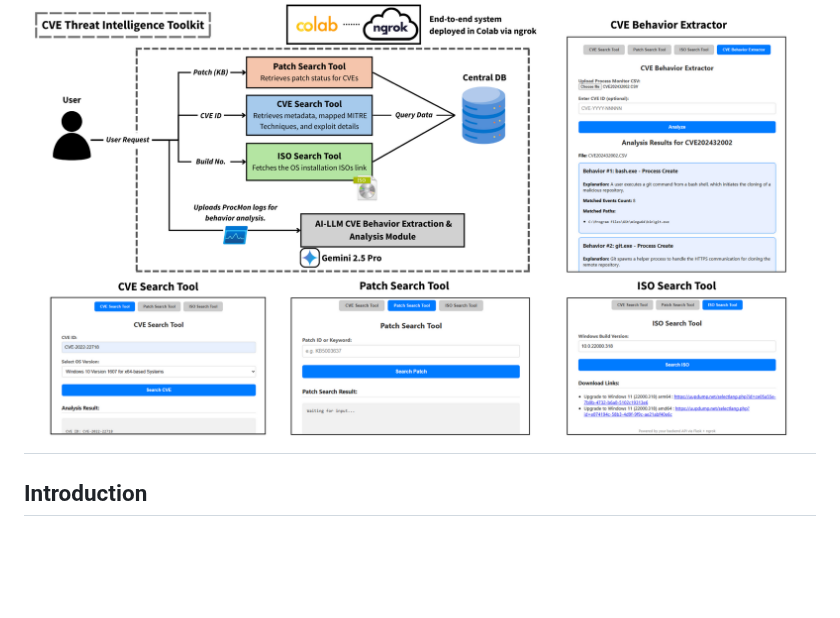
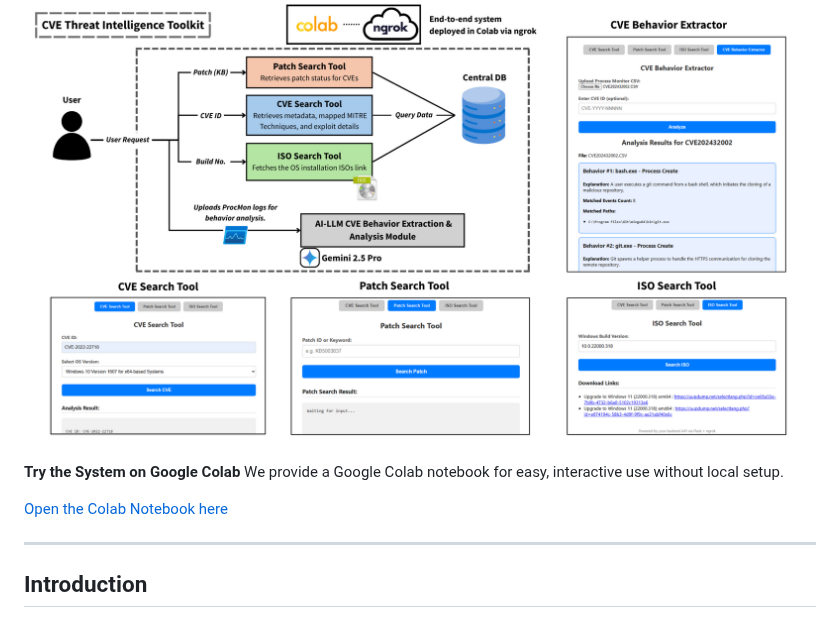
Before and after one commit to Wong-Kai-Xian/CVE_Threat_Intelligence_Toolkit, a Markdown page: README.md, the part around the change. Rendered like a GitHub page; blank space fills up the shorter version.

```diff
--- a/README.md
+++ b/README.md
@@ -17,6 +17,13 @@ By combining these features, CVE Threat Intelligence Toolkit empowers analysts t
 The diagram below illustrates the overall workflow of the system, including the ngrok web UI.
 
 ![System Overview](./img/SystemOverview.png)
+
+**Try the System on Google Colab**
+We provide a Google Colab notebook for easy, interactive use without local setup.
+
+[Open the Colab Notebook here](https://colab.research.google.com/drive/1vInaY-z0rhn--4Hc5Dn-72MA4Oj15moC?usp=sharing)
+
+
 ---
 
 ## Introduction
```
